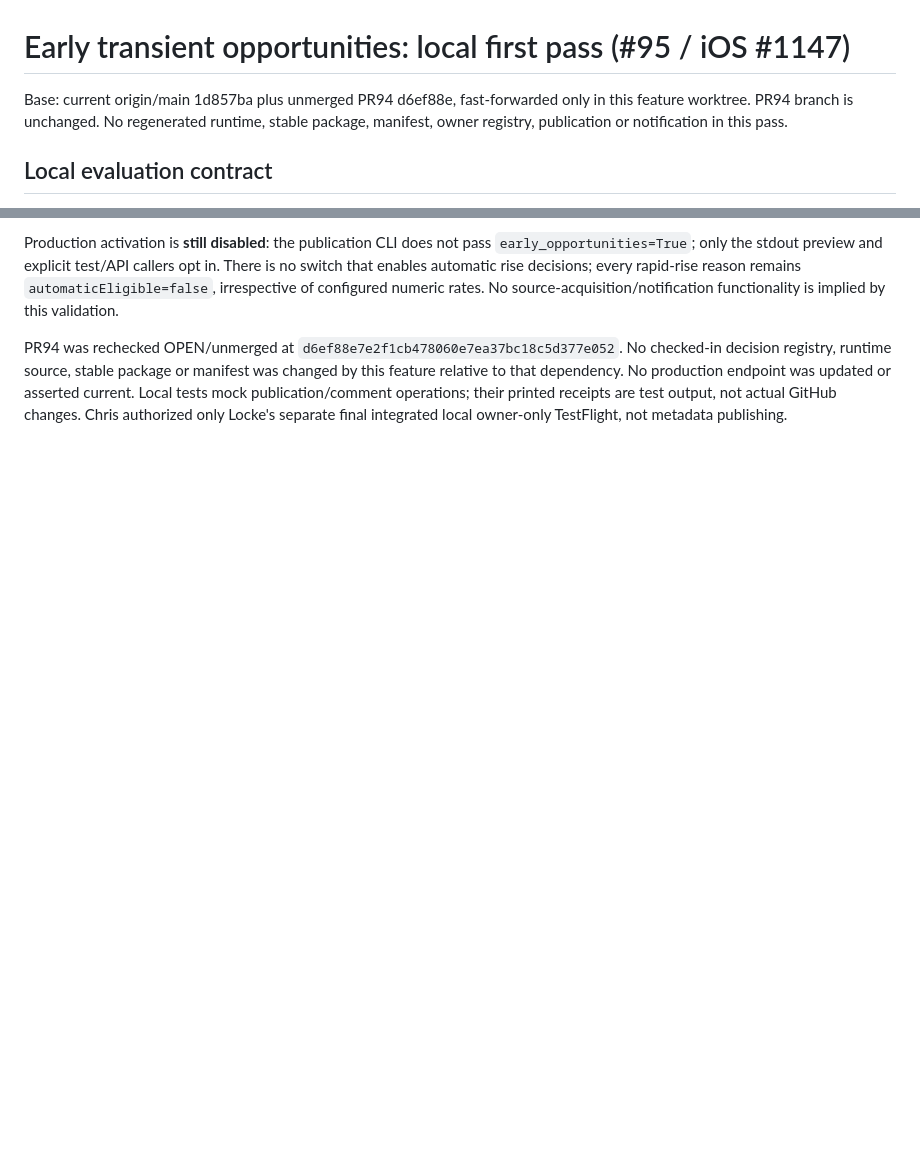
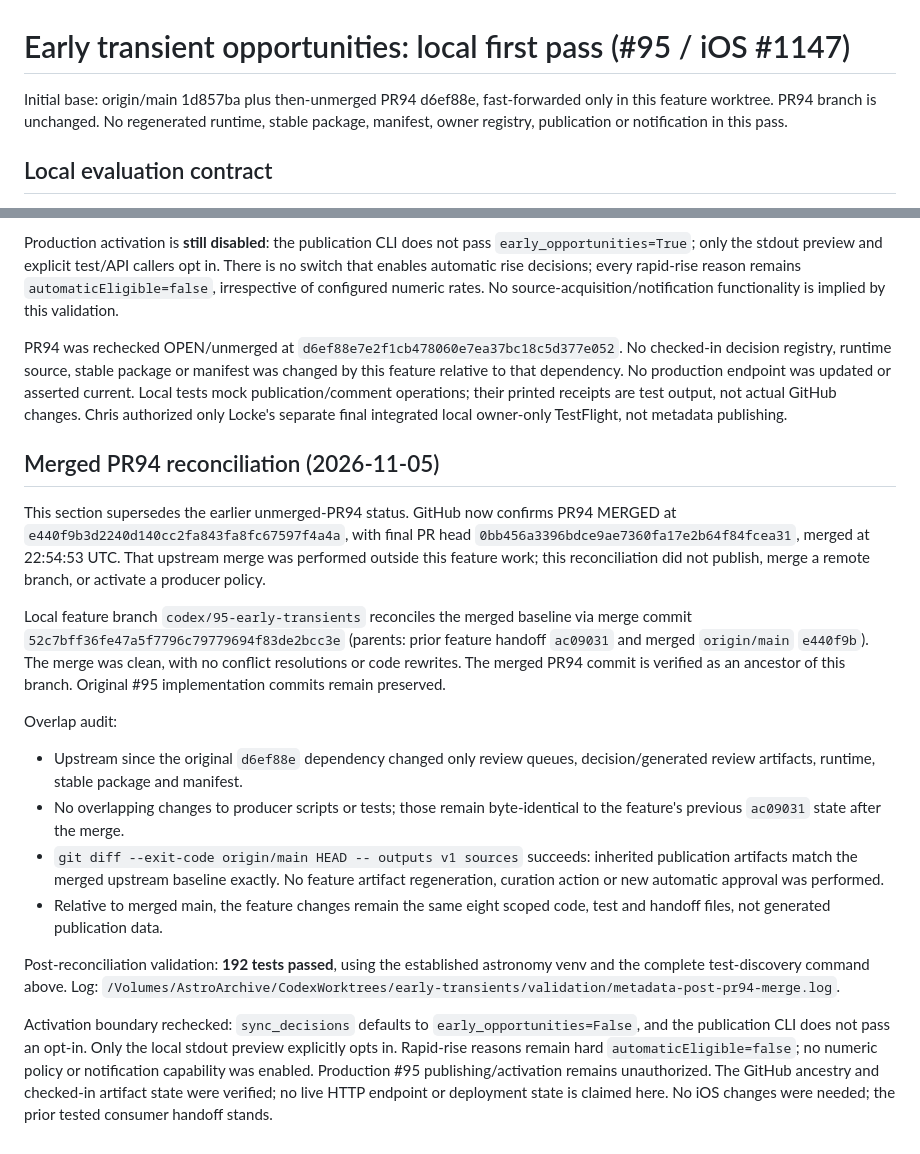
Before and after one commit to tophrchris/astroguide-metadata, a Markdown page: docs/early-transient-opportunities-first-pass.md, 2 parts joined by grey strips. Drawn GitHub-style; blank space fills up the shorter version.

Commit message:
Record merged PR94 ancestry reconciliation and 192-test validation (#95)

```diff
--- a/docs/early-transient-opportunities-first-pass.md
+++ b/docs/early-transient-opportunities-first-pass.md
@@ -1,6 +1,6 @@
 # Early transient opportunities: local first pass (#95 / iOS #1147)
 
-Base: current origin/main 1d857ba plus unmerged PR94 d6ef88e, fast-forwarded
+Initial base: origin/main 1d857ba plus then-unmerged PR94 d6ef88e, fast-forwarded
 only in this feature worktree. PR94 branch is unchanged. No regenerated runtime,
 stable package, manifest, owner registry, publication or notification in this pass.
 
@@ -108,3 +108,41 @@ changed by this feature relative to that dependency. No production endpoint was
 updated or asserted current. Local tests mock publication/comment operations; their
 printed receipts are test output, not actual GitHub changes. Chris authorized only
 Locke's separate final integrated local owner-only TestFlight, not metadata publishing.
+
+## Merged PR94 reconciliation (2026-11-05)
+
+This section supersedes the earlier unmerged-PR94 status. GitHub now confirms PR94
+MERGED at `e440f9b3d2240d140cc2fa843fa8fc67597f4a4a`, with final PR head
+`0bb456a3396bdce9ae7360fa17e2b64f84fcea31`, merged at 22:54:53 UTC.
+That upstream merge was performed outside this feature work; this reconciliation
+did not publish, merge a remote branch, or activate a producer policy.
+
+Local feature branch `codex/95-early-transients` reconciles the merged baseline via
+merge commit `52c7bff36fe47a5f7796c79779694f83de2bcc3e` (parents: prior feature
+handoff `ac09031` and merged `origin/main` `e440f9b`). The merge was clean, with
+no conflict resolutions or code rewrites. The merged PR94 commit is verified as
+an ancestor of this branch. Original #95 implementation commits remain preserved.
+
+Overlap audit:
+
+- Upstream since the original `d6ef88e` dependency changed only review queues,
+  decision/generated review artifacts, runtime, stable package and manifest.
+- No overlapping changes to producer scripts or tests; those remain byte-identical
+  to the feature's previous `ac09031` state after the merge.
+- `git diff --exit-code origin/main HEAD -- outputs v1 sources` succeeds: inherited
+  publication artifacts match the merged upstream baseline exactly. No feature
+  artifact regeneration, curation action or new automatic approval was performed.
+- Relative to merged main, the feature changes remain the same eight scoped code,
+  test and handoff files, not generated publication data.
+
+Post-reconciliation validation: **192 tests passed**, using the established astronomy
+venv and the complete test-discovery command above. Log:
+`/Volumes/AstroArchive/CodexWorktrees/early-transients/validation/metadata-post-pr94-merge.log`.
+
+Activation boundary rechecked: `sync_decisions` defaults to
+`early_opportunities=False`, and the publication CLI does not pass an opt-in.
+Only the local stdout preview explicitly opts in. Rapid-rise reasons remain hard
+`automaticEligible=false`; no numeric policy or notification capability was enabled.
+Production #95 publishing/activation remains unauthorized. The GitHub ancestry and
+checked-in artifact state were verified; no live HTTP endpoint or deployment state
+is claimed here. No iOS changes were needed; the prior tested consumer handoff stands.
```
